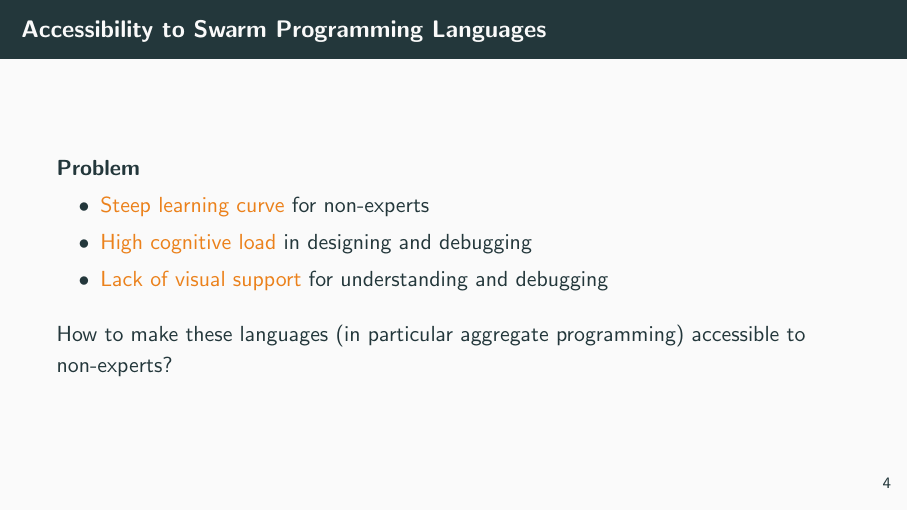
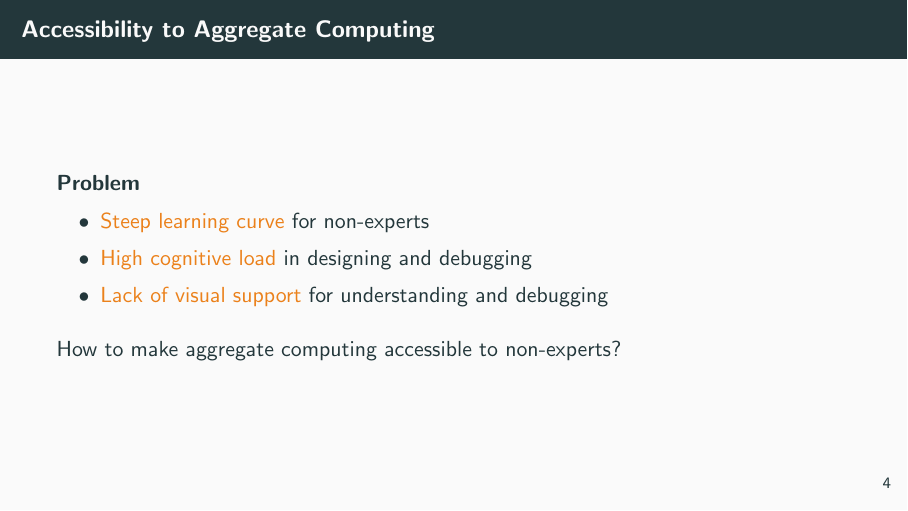
Before and after one commit to cric96/presentation-2024-coordination-scafi-web-blocks, LaTeX slides (presentation-2024-coordination-scafi-web-blocks.tex): page 5 of 12. Compiled offline with pdfLaTeX.

Commit message:
chore: minor on the AC

```diff
--- a/presentation-2024-coordination-scafi-web-blocks.tex
+++ b/presentation-2024-coordination-scafi-web-blocks.tex
@@ -134,7 +134,7 @@
  }
 
 \end{frame}
-\begin{frame}{Accessibility to Swarm Programming Languages}
+\begin{frame}{Accessibility to Aggregate Computing}
 	\begin{block}{Problem}
 		\begin{itemize}
 			\item \alert{Steep learning curve} for non-experts
@@ -142,7 +142,7 @@
 			\item \alert{Lack of visual support} for understanding and debugging
 		\end{itemize}
 	\end{block}
-	How to make these languages (in particular aggregate programming) accessible to non-experts?
+	How to make aggregate computing accessible to non-experts?
 \end{frame}
 \begin{frame}{Requirements}
 	\begin{enumerate}
```
